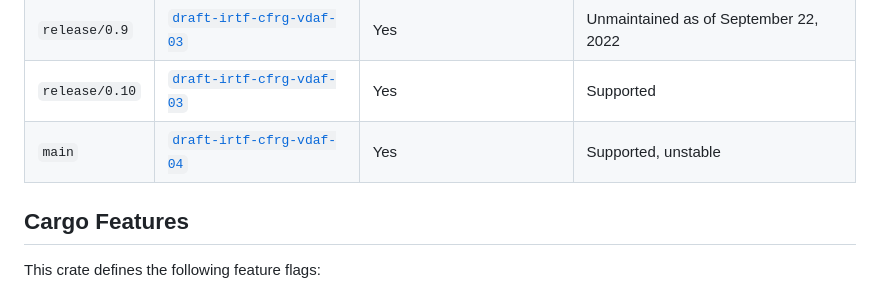
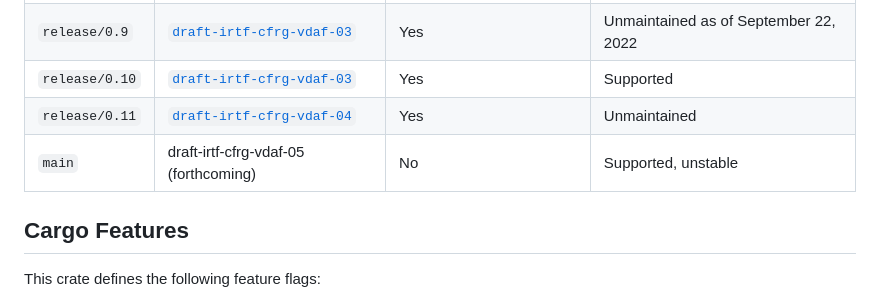
Before and after one commit to divviup/libprio-rs, a Markdown page: README.md, the part around the change. Rendered like a GitHub page.

Commit message:
Update branch table for 0.11

```diff
--- a/README.md
+++ b/README.md
@@ -39,7 +39,8 @@ increases (e.g., 0.10 to 0.11).
 | `release/0.8` | [`draft-irtf-cfrg-vdaf-01`][vdaf-01] | Yes | Supported |
 | `release/0.9` | [`draft-irtf-cfrg-vdaf-03`][vdaf-03] | Yes | Unmaintained as of September 22, 2022 |
 | `release/0.10` | [`draft-irtf-cfrg-vdaf-03`][vdaf-03] | Yes | Supported |
-| `main` | [`draft-irtf-cfrg-vdaf-04`][vdaf-04] | Yes | Supported, unstable |
+| `release/0.11` | [`draft-irtf-cfrg-vdaf-04`][vdaf-04] | Yes | Unmaintained |
+| `main` | draft-irtf-cfrg-vdaf-05 (forthcoming) | No | Supported, unstable |
 
 [vdaf-01]: https://datatracker.ietf.org/doc/draft-irtf-cfrg-vdaf/01/
 [vdaf-03]: https://datatracker.ietf.org/doc/draft-irtf-cfrg-vdaf/03/
```
